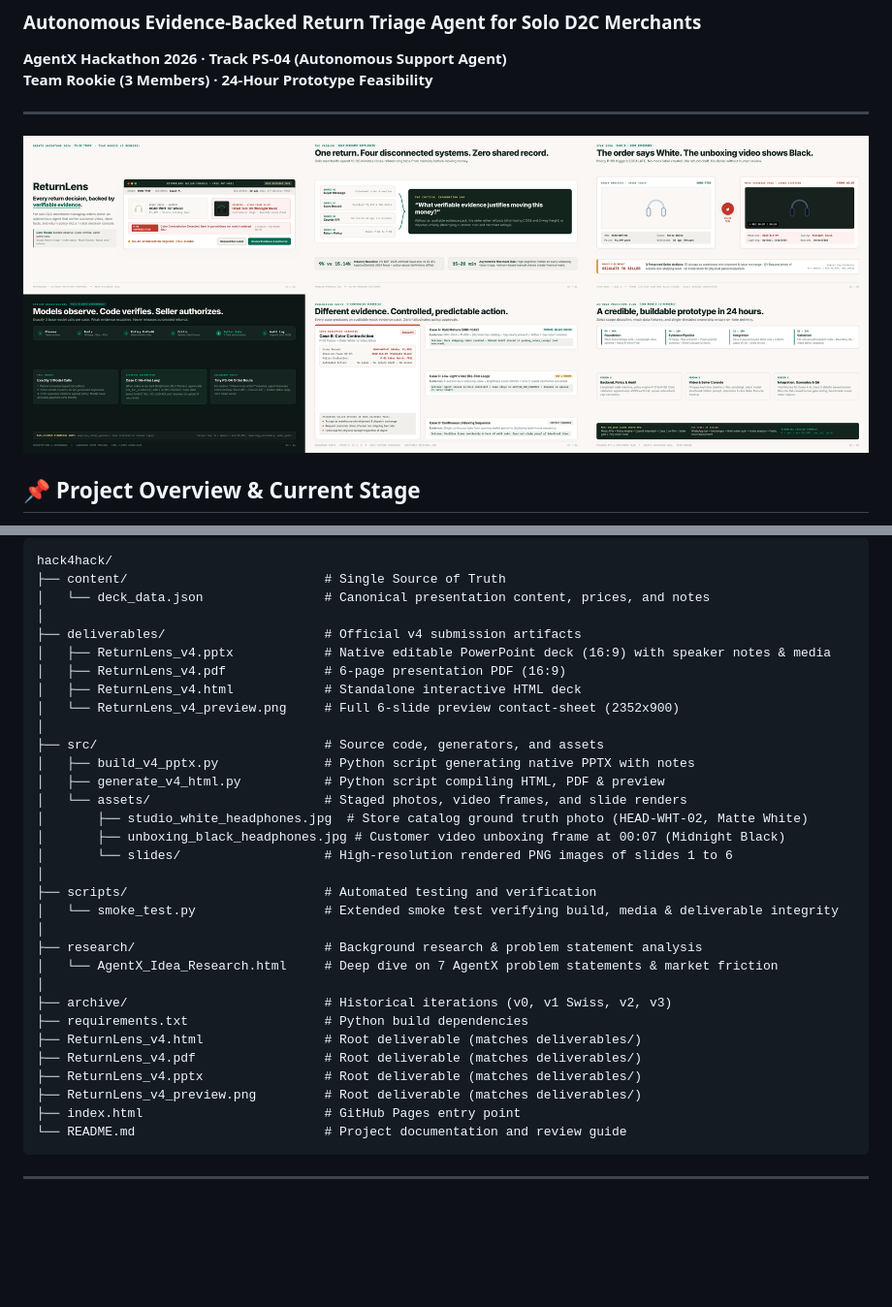
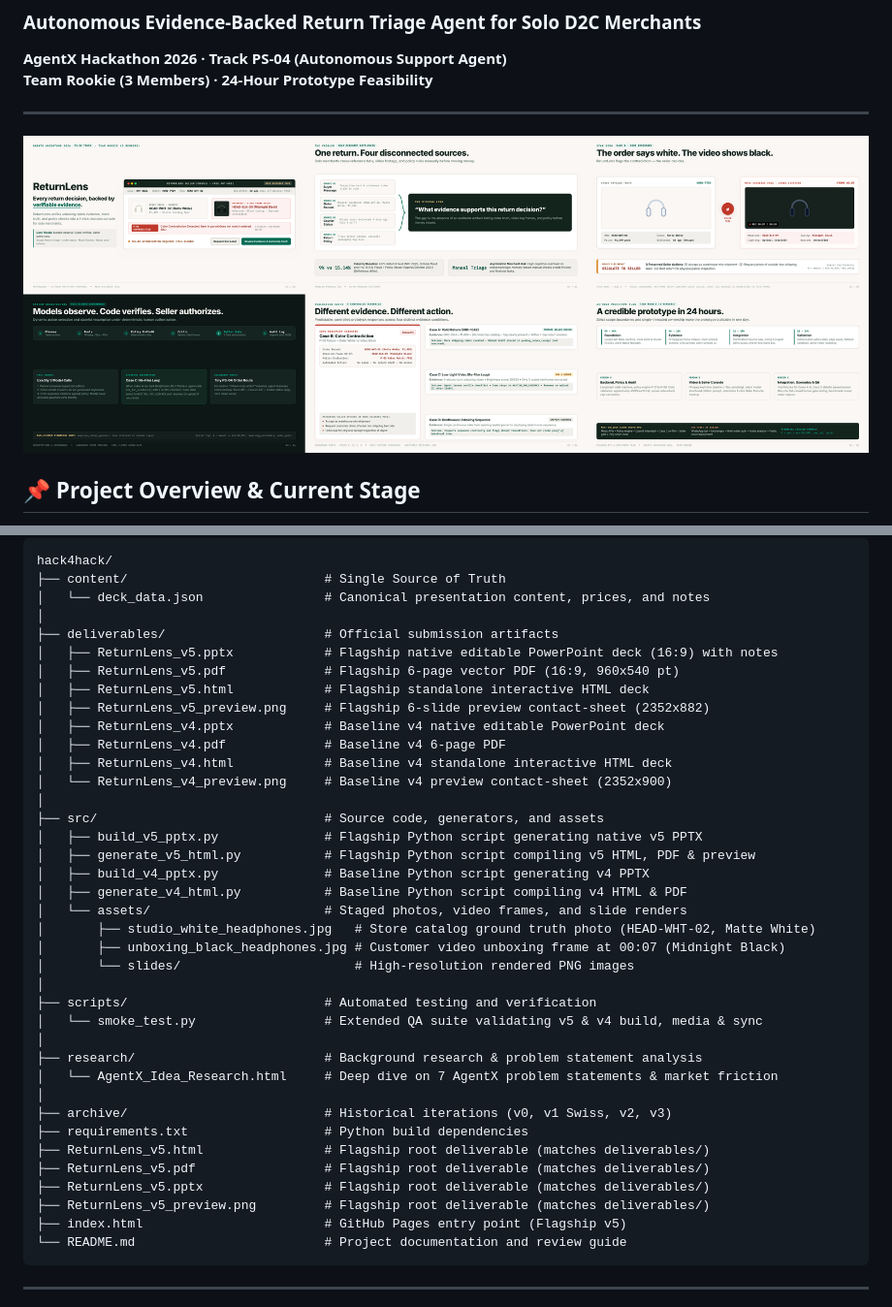
Before and after one commit to lenamkhanhh/hack4hack, a Markdown page: README.md, 2 parts joined by grey strips. Shown: that part at 97% size. Drawn GitHub-style; pictures changed too: deliverables/ReturnLens_v5_preview.png; blank space fills up the shorter version.

Commit message:
feat(v5): bind v5 to deck_data.json, build native PPTX, resolve audit contradictions, and pass smoke tests

````diff
--- a/README.md
+++ b/README.md
@@ -65,33 +65,39 @@ hack4hack/
 ├── content/                          # Single Source of Truth
 │   └── deck_data.json                # Canonical presentation content, prices, and notes
 │
-├── deliverables/                     # Official v4 submission artifacts
-│   ├── ReturnLens_v4.pptx            # Native editable PowerPoint deck (16:9) with speaker notes & media
-│   ├── ReturnLens_v4.pdf             # 6-page presentation PDF (16:9)
-│   ├── ReturnLens_v4.html            # Standalone interactive HTML deck
-│   └── ReturnLens_v4_preview.png     # Full 6-slide preview contact-sheet (2352x900)
+├── deliverables/                     # Official submission artifacts
+│   ├── ReturnLens_v5.pptx            # Flagship native editable PowerPoint deck (16:9) with notes
+│   ├── ReturnLens_v5.pdf             # Flagship 6-page vector PDF (16:9, 960x540 pt)
+│   ├── ReturnLens_v5.html            # Flagship standalone interactive HTML deck
+│   ├── ReturnLens_v5_preview.png     # Flagship 6-slide preview contact-sheet (2352x882)
+│   ├── ReturnLens_v4.pptx            # Baseline v4 native editable PowerPoint deck
+│   ├── ReturnLens_v4.pdf             # Baseline v4 6-page PDF
+│   ├── ReturnLens_v4.html            # Baseline v4 standalone interactive HTML deck
+│   └── ReturnLens_v4_preview.png     # Baseline v4 preview contact-sheet (2352x900)
 │
 ├── src/                              # Source code, generators, and assets
-│   ├── build_v4_pptx.py              # Python script generating native PPTX with notes
-│   ├── generate_v4_html.py           # Python script compiling HTML, PDF & preview
+│   ├── build_v5_pptx.py              # Flagship Python script generating native v5 PPTX
+│   ├── generate_v5_html.py           # Flagship Python script compiling v5 HTML, PDF & preview
+│   ├── build_v4_pptx.py              # Baseline Python script generating v4 PPTX
+│   ├── generate_v4_html.py           # Baseline Python script compiling v4 HTML & PDF
 │   └── assets/                       # Staged photos, video frames, and slide renders
-│       ├── studio_white_headphones.jpg  # Store catalog ground truth photo (HEAD-WHT-02, Matte White)
+│       ├── studio_white_headphones.jpg   # Store catalog ground truth photo (HEAD-WHT-02, Matte White)
 │       ├── unboxing_black_headphones.jpg # Customer video unboxing frame at 00:07 (Midnight Black)
-│       └── slides/                   # High-resolution rendered PNG images of slides 1 to 6
+│       └── slides/                       # High-resolution rendered PNG images
 │
 ├── scripts/                          # Automated testing and verification
-│   └── smoke_test.py                 # Extended smoke test verifying build, media & deliverable integrity
+│   └── smoke_test.py                 # Extended QA suite validating v5 & v4 build, media & sync
 │
 ├── research/                         # Background research & problem statement analysis
 │   └── AgentX_Idea_Research.html     # Deep dive on 7 AgentX problem statements & market friction
 │
 ├── archive/                          # Historical iterations (v0, v1 Swiss, v2, v3)
 ├── requirements.txt                  # Python build dependencies
-├── ReturnLens_v4.html                # Root deliverable (matches deliverables/)
-├── ReturnLens_v4.pdf                 # Root deliverable (matches deliverables/)
-├── ReturnLens_v4.pptx                # Root deliverable (matches deliverables/)
-├── ReturnLens_v4_preview.png         # Root deliverable (matches deliverables/)
-├── index.html                        # GitHub Pages entry point
+├── ReturnLens_v5.html                # Flagship root deliverable (matches deliverables/)
+├── ReturnLens_v5.pdf                 # Flagship root deliverable (matches deliverables/)
+├── ReturnLens_v5.pptx                # Flagship root deliverable (matches deliverables/)
+├── ReturnLens_v5_preview.png         # Flagship root deliverable (matches deliverables/)
+├── index.html                        # GitHub Pages entry point (Flagship v5)
 └── README.md                         # Project documentation and review guide
 ```
 
````
Also changed, not shown: other parts of README.md (+18 -14 lines), ReturnLens_v5_preview.png, 11 other files.
